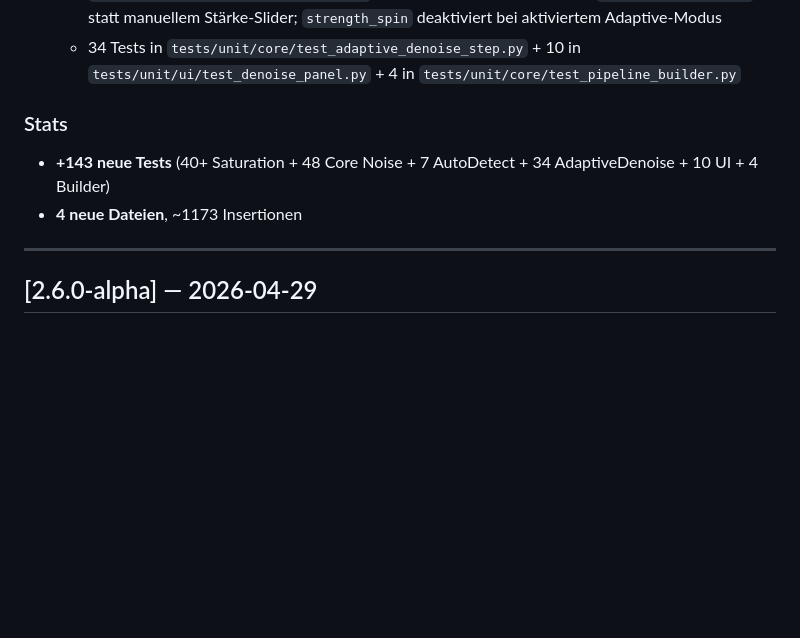
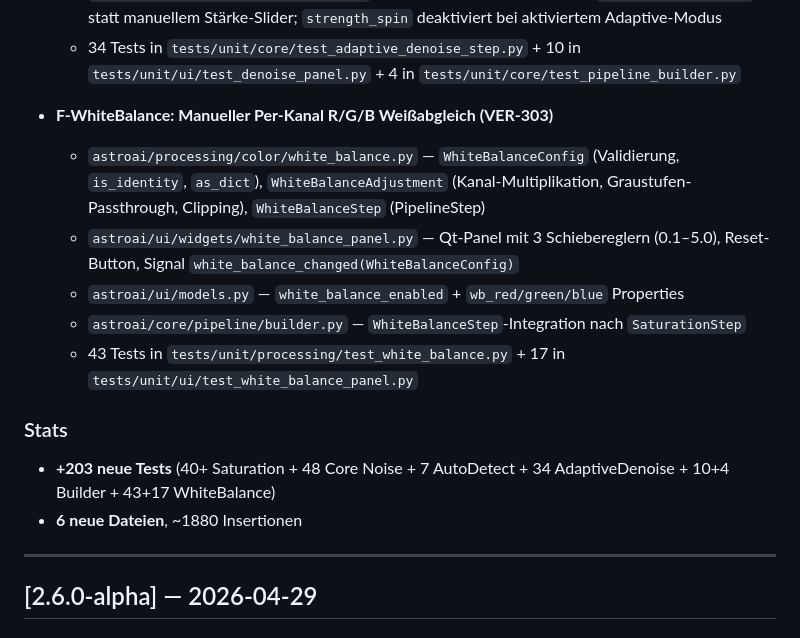
Before and after one commit to Anseto1988/atro2, a Markdown page: CHANGELOG.md, the part around the change. GitHub-like rendering; blank space fills up the shorter version.

Commit message:
chore(release): v2.7.0-alpha — CHANGELOG + pm.md F-WhiteBalance

```diff
--- a/CHANGELOG.md
+++ b/CHANGELOG.md
@@ -26,10 +26,16 @@ All notable changes are documented here. Follows [Keep a Changelog](https://keep
   - `astroai/core/pipeline/adaptive_denoise_step.py` — `AdaptiveDenoiseStep`: schätzt Rauschen per MAD-Sigma-Clipping, delegiert an `DenoiseStep` mit `suggested_strength`; speichert Schätzung in `context.metadata["estimated_denoise_strength"]`
   - `astroai/ui/widgets/denoise_panel.py` — Adaptive-Checkbox aktiviert `AdaptiveDenoiseStep` statt manuellem Stärke-Slider; `strength_spin` deaktiviert bei aktiviertem Adaptive-Modus
   - 34 Tests in `tests/unit/core/test_adaptive_denoise_step.py` + 10 in `tests/unit/ui/test_denoise_panel.py` + 4 in `tests/unit/core/test_pipeline_builder.py`
+- **F-WhiteBalance: Manueller Per-Kanal R/G/B Weißabgleich (VER-303)**
+  - `astroai/processing/color/white_balance.py` — `WhiteBalanceConfig` (Validierung, `is_identity`, `as_dict`), `WhiteBalanceAdjustment` (Kanal-Multiplikation, Graustufen-Passthrough, Clipping), `WhiteBalanceStep` (PipelineStep)
+  - `astroai/ui/widgets/white_balance_panel.py` — Qt-Panel mit 3 Schiebereglern (0.1–5.0), Reset-Button, Signal `white_balance_changed(WhiteBalanceConfig)`
+  - `astroai/ui/models.py` — `white_balance_enabled` + `wb_red/green/blue` Properties
+  - `astroai/core/pipeline/builder.py` — `WhiteBalanceStep`-Integration nach `SaturationStep`
+  - 43 Tests in `tests/unit/processing/test_white_balance.py` + 17 in `tests/unit/ui/test_white_balance_panel.py`
 
 ### Stats
-- **+143 neue Tests** (40+ Saturation + 48 Core Noise + 7 AutoDetect + 34 AdaptiveDenoise + 10 UI + 4 Builder)
-- **4 neue Dateien**, ~1173 Insertionen
+- **+203 neue Tests** (40+ Saturation + 48 Core Noise + 7 AutoDetect + 34 AdaptiveDenoise + 10+4 Builder + 43+17 WhiteBalance)
+- **6 neue Dateien**, ~1880 Insertionen
 
 ---
 
```
Also changed, not shown: pm.md (+1 -1 lines).
